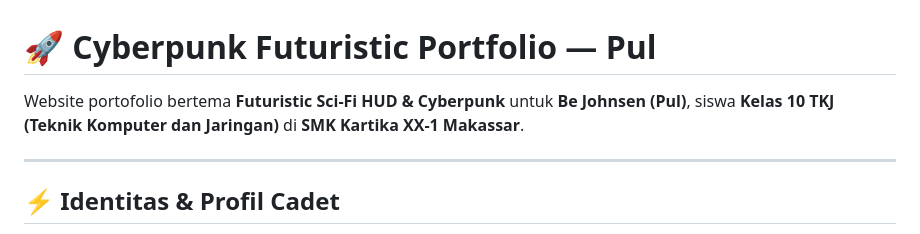
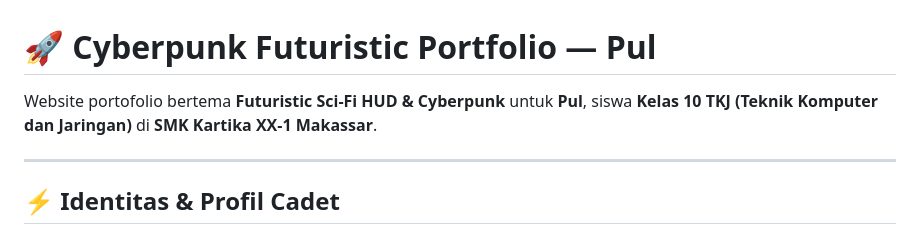
Before and after one commit to pul880471/pul880471.github.io, a Markdown page: README.md, the part around the change. GitHub-like rendering.

```diff
--- a/README.md
+++ b/README.md
@@ -1,6 +1,6 @@
 # 🚀 Cyberpunk Futuristic Portfolio — Pul
 
-Website portofolio bertema **Futuristic Sci-Fi HUD & Cyberpunk** untuk **Be Johnsen (Pul)**, siswa **Kelas 10 TKJ (Teknik Komputer dan Jaringan)** di **SMK Kartika XX-1 Makassar**.
+Website portofolio bertema **Futuristic Sci-Fi HUD & Cyberpunk** untuk **Pul**, siswa **Kelas 10 TKJ (Teknik Komputer dan Jaringan)** di **SMK Kartika XX-1 Makassar**.
 
 ---
 
```
